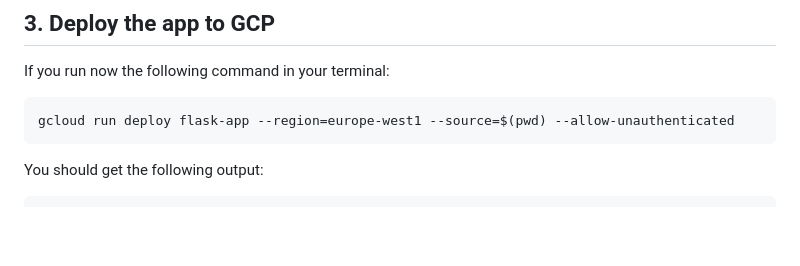
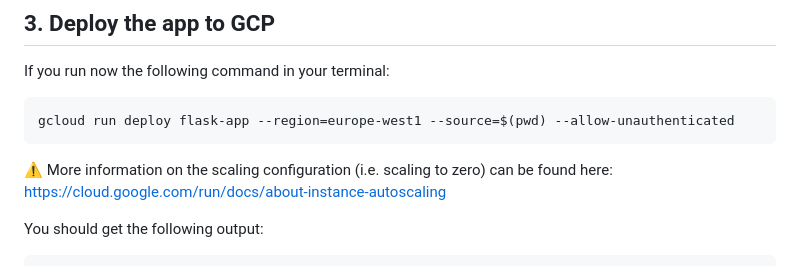
Before and after one commit to ThomasVrancken/info9023-mlops, a Markdown page: directed_work/03_deploy_api/README.md, the part around the change. GitHub-like rendering; blank space fills up the shorter version.

Commit message:
Add autoscaling documentation for cloud run

````diff
--- a/directed_work/03_deploy_api/README.md
+++ b/directed_work/03_deploy_api/README.md
@@ -195,6 +195,8 @@ If you run now the following command in your terminal:
 gcloud run deploy flask-app --region=europe-west1 --source=$(pwd) --allow-unauthenticated
 ```
 
+:warning: More information on the scaling configuration (i.e. scaling to zero) can be found here: [https://cloud.google.com/run/docs/about-instance-autoscaling](https://cloud.google.com/run/docs/about-instance-autoscaling)
+
 You should get the following output:
 
 ```bash
````
